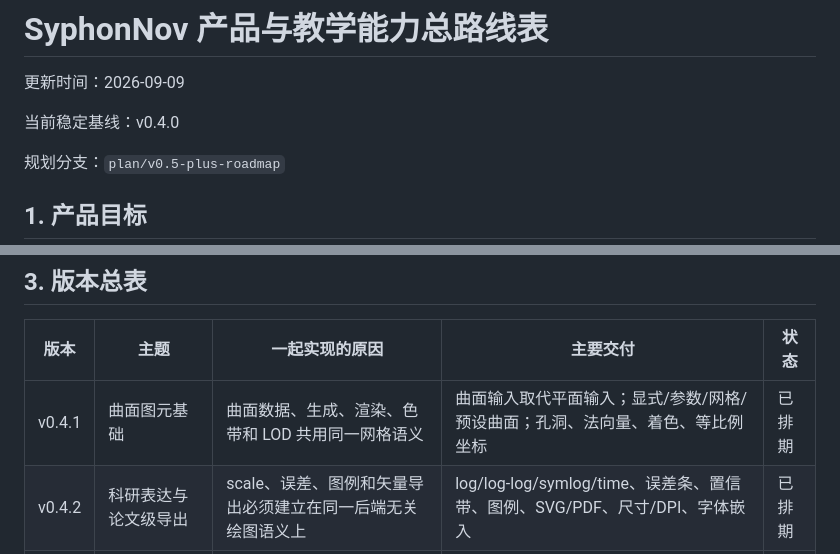
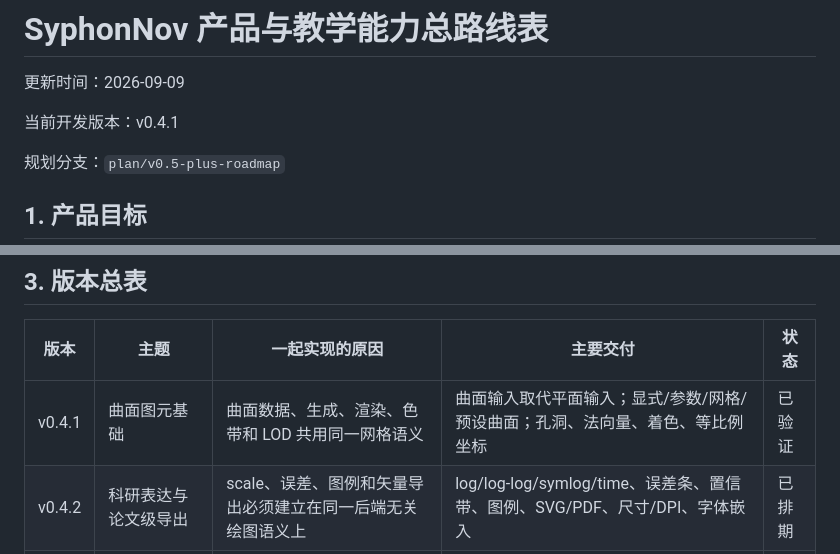
Before and after one commit to Feathrior/SyphonNov, a Markdown page: docs/roadmap/MASTER_ROADMAP.md, 2 parts joined by grey strips. Drawn GitHub-style.

```diff
--- a/docs/roadmap/MASTER_ROADMAP.md
+++ b/docs/roadmap/MASTER_ROADMAP.md
@@ -2,7 +2,7 @@
 
 更新时间：2026-09-09
 
-当前稳定基线：v0.4.0
+当前开发版本：v0.4.1
 
 规划分支：`plan/v0.5-plus-roadmap`
 
@@ -33,7 +33,7 @@ SyphonNov 的长期目标是成为一款可视化节点化、交互体验优秀
 
 | 版本 | 主题 | 一起实现的原因 | 主要交付 | 状态 |
 | --- | --- | --- | --- | --- |
-| v0.4.1 | 曲面图元基础 | 曲面数据、生成、渲染、色带和 LOD 共用同一网格语义 | 曲面输入取代平面输入；显式/参数/网格/预设曲面；孔洞、法向量、着色、等比例坐标 | 已排期 |
+| v0.4.1 | 曲面图元基础 | 曲面数据、生成、渲染、色带和 LOD 共用同一网格语义 | 曲面输入取代平面输入；显式/参数/网格/预设曲面；孔洞、法向量、着色、等比例坐标 | 已验证 |
 | v0.4.2 | 科研表达与论文级导出 | scale、误差、图例和矢量导出必须建立在同一后端无关绘图语义上 | log/log-log/symlog/time、误差条、置信带、图例、SVG/PDF、尺寸/DPI、字体嵌入 | 已排期 |
 | v0.4.3 | Blender 式创建体验与动效 | 顶部节点提示条、拖放状态机和动画共用指针、overlay 与 motion 基础设施 | 五类节点提示条、圆点拖放、搜索/收藏、统一动画、减少动画 | 已排期 |
 | v0.5.0 | 插件平台与 Num MVP | 两个插件都需要稳定插件清单、能力声明、节点扩展和事件接口 | 插件安装/启停/版本隔离；Num 观察执行 trace 并解释节点数值过程 | 已排期 |
```
Also changed, not shown: other parts of docs/roadmap/MASTER_ROADMAP.md (+18 -18 lines), docs/learning/v0.4.1-surface-numerical-notes.md (added, +45 -0 lines), docs/releases/v0.4.1-surface-release.md (added, +41 -0 lines).
